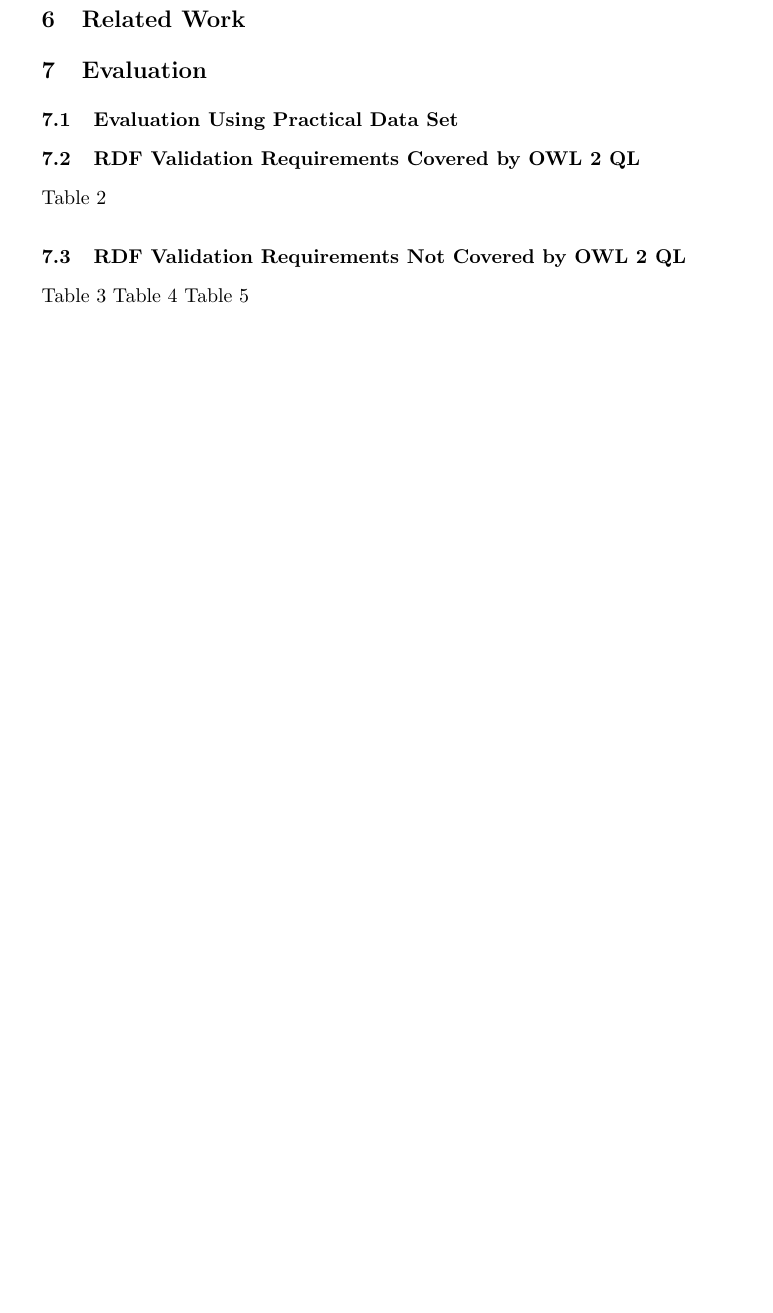
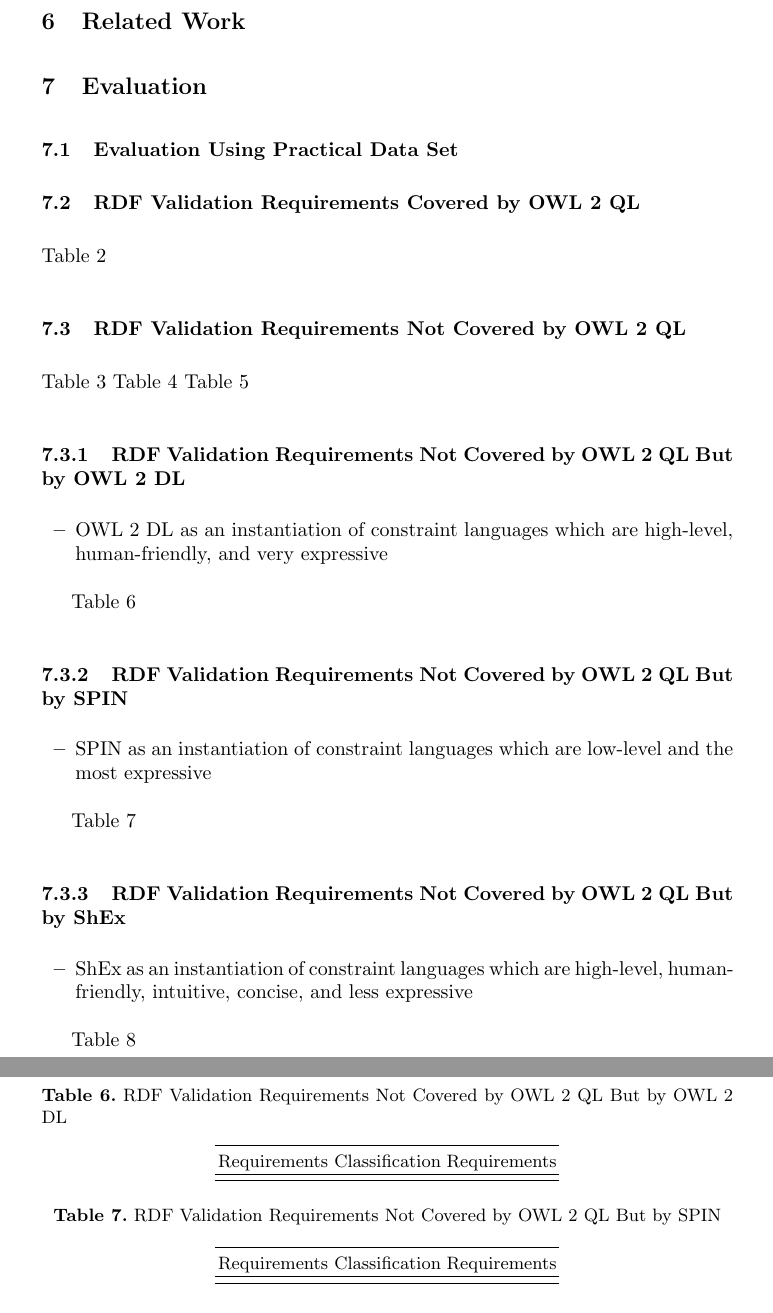
Before and after one commit to boschthomas/rdf-validation-research, a LaTeX paper (paper/paper1.tex): part of page 14 of 20 before the commit and two parts of pages 14 and 20 of 21 after it, the two joined at a grey line, cut so that both start at the same text, the shorter picture padded with empty space. Compiled offline with pdfLaTeX.

Commit message:
RDF Validation Requirements Not Covered by OWL 2 QL

```diff
--- a/paper/paper1.tex
+++ b/paper/paper1.tex
@@ -1230,3 +1230,28 @@ R-200-NEGATIVE-LITERAL-CONSTRAINTS & ShEx, SPARQL, SPIN \\
 \end{tabular}
 \end{table}
 
+\begin{table}
+\caption{RDF Validation Requirements Not Covered by OWL 2 QL But by OWL 2 DL}
+\label{tab:RequirementsCoveredOWL2DL}
+\centering
+\begin{tabular}{ll}
+\hr
+Requirements Classification & Requirements \\
+\hr
+
+\hr
+\end{tabular}
+\end{table}
+
+\begin{table}
+\caption{RDF Validation Requirements Not Covered by OWL 2 QL But by SPIN}
+\label{tab:RequirementsCoveredSPIN}
+\centering
+\begin{tabular}{ll}
+\hr
+Requirements Classification & Requirements \\
+\hr
+
+\hr
+\end{tabular}
+\end{table}
@@ -1233,3 +1272,27 @@ R-200-NEGATIVE-LITERAL-CONSTRAINTS & ShEx, SPARQL, SPIN \\
+\subsubsection{RDF Validation Requirements Not Covered by OWL 2 QL But by OWL 2 DL}
+
+\begin{itemize}
+	\item OWL 2 DL as an instantiation of constraint languages which are high-level, human-friendly, and very expressive
+\end{itemize}
+
+Table~\ref{tab:RequirementsCoveredOWL2DL}
+
+\subsubsection{RDF Validation Requirements Not Covered by OWL 2 QL But by SPIN}
+
+\begin{itemize}
+	\item SPIN as an instantiation of constraint languages which are low-level and the most expressive
+\end{itemize}
+
+Table~\ref{tab:RequirementsCoveredSPIN}
+
+\subsubsection{RDF Validation Requirements Not Covered by OWL 2 QL But by ShEx}
+
+\begin{itemize}
+	\item ShEx as an instantiation of constraint languages which are high-level, human-friendly, intuitive, concise, and less expressive
+\end{itemize}
+
+Table~\ref{tab:RequirementsCoveredShEx}
+
 \section{Conclusion and Future Work}
 
 \section{Appendix}
```
Also changed, not shown: paper/paper1.pdf, paper/paper1.tex (14 more changed lines), 3 other files.
